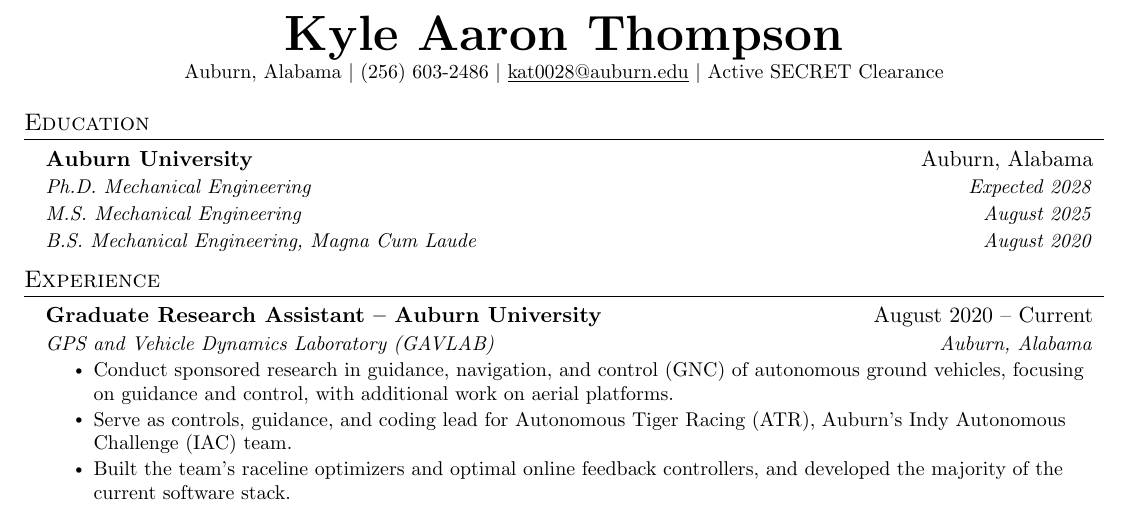
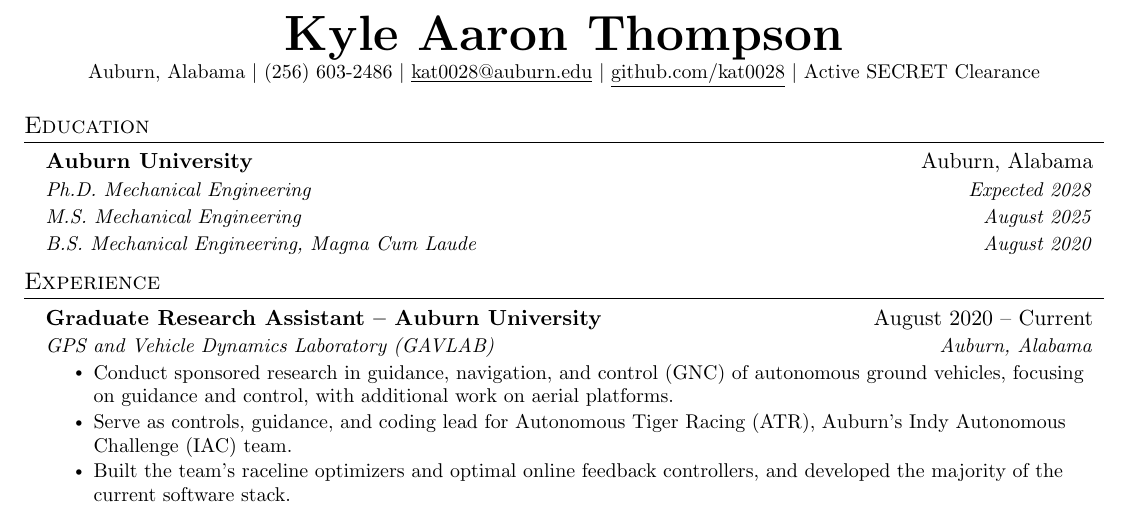
Before and after one commit to kat0028/resume, a LaTeX CV (resume.tex): part of the page, cut so that both start at the same text. Compiled offline with pdfLaTeX.

Commit message:
Add GitHub profile link to resume header
Co-Authored-By: Claude Opus 5.5 <noreply@anthropic.com>

```diff
--- a/resume.tex
+++ b/resume.tex
@@ -90,7 +90,7 @@
 %----------HEADING----------
 \begin{center}
     \textbf{\Huge \scshape Kyle Aaron Thompson} \\ \vspace{1pt}
-    \small Auburn, Alabama $|$ (256) 603-2486 $|$ \href{mailto:kat0028@auburn.edu}{\underline{kat0028@auburn.edu}} $|$ Active SECRET Clearance
+    \small Auburn, Alabama $|$ (256) 603-2486 $|$ \href{mailto:kat0028@auburn.edu}{\underline{kat0028@auburn.edu}} $|$ \href{https://github.com/kat0028}{\underline{github.com/kat0028}} $|$ Active SECRET Clearance
 \end{center}
 
 
```
Also changed, not shown: resume.pdf.
